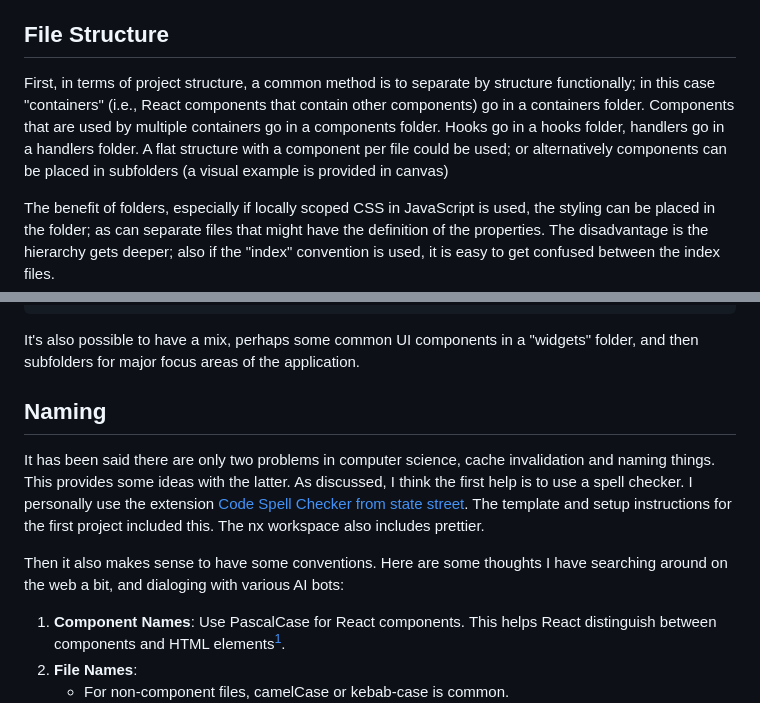
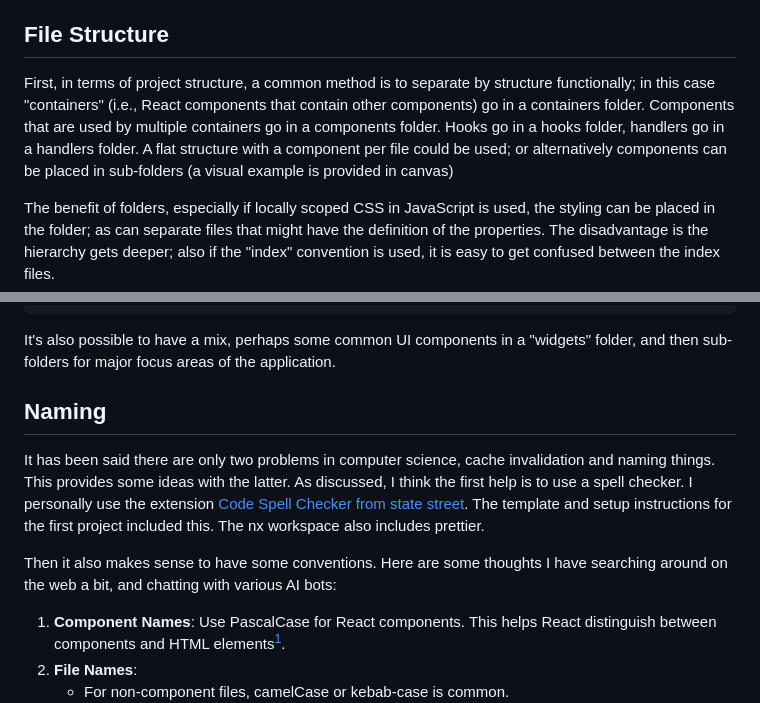
Before and after one commit to NU394-s2025TTh/Tribe-Z, a Markdown page: docs/Some-Thoughts-on-Naming.md, 2 parts joined by grey strips. Drawn GitHub-style.

````diff
--- a/docs/Some-Thoughts-on-Naming.md
+++ b/docs/Some-Thoughts-on-Naming.md
@@ -2,7 +2,7 @@ Many teams in the first project talked about wanting to adhere to more standards
 
 ## File Structure
 
-First, in terms of project structure, a common method is to separate by structure functionally; in this case "containers" (i.e., React components that contain other components) go in a containers folder. Components that are used by multiple containers go in a components folder. Hooks go in a hooks folder, handlers go in a handlers folder. A flat structure with a component per file could be used; or alternatively components can be placed in subfolders (a visual example is provided in canvas)
+First, in terms of project structure, a common method is to separate by structure functionally; in this case "containers" (i.e., React components that contain other components) go in a containers folder. Components that are used by multiple containers go in a components folder. Hooks go in a hooks folder, handlers go in a handlers folder. A flat structure with a component per file could be used; or alternatively components can be placed in sub-folders (a visual example is provided in canvas)
 
 The benefit of folders, especially if locally scoped CSS in JavaScript is used, the styling can be placed in the folder; as can separate files that might have the definition of the properties. The disadvantage is the hierarchy gets deeper; also if the "index" convention is used, it is easy to get confused between the index files.
 
@@ -19,13 +19,13 @@ An alternative structure (one I prefer but there is no right answer here, it's l
    |--dashboardframe.tsx
 ```
 
-It's also possible to have a mix, perhaps some common UI components in a "widgets" folder, and then subfolders for major focus areas of the application.
+It's also possible to have a mix, perhaps some common UI components in a "widgets" folder, and then sub-folders for major focus areas of the application.
 
 ## Naming
 
 It has been said there are only two problems in computer science, cache invalidation and naming things. This provides some ideas with the latter. As discussed, I think the first help is to use a spell checker. I personally use the extension [Code Spell Checker from state street](https://marketplace.visualstudio.com/items?itemName=streetsidesoftware.code-spell-checker). The template and setup instructions for the first project included this. The nx workspace also includes prettier.
 
-Then it also makes sense to have some conventions. Here are some thoughts I have searching around on the web a bit, and dialoging with various AI bots:
+Then it also makes sense to have some conventions. Here are some thoughts I have searching around on the web a bit, and chatting with various AI bots:
 
 1. **Component Names**: Use PascalCase for React components. This helps React distinguish between components and HTML elements[^1].
 2. **File Names**:
````
